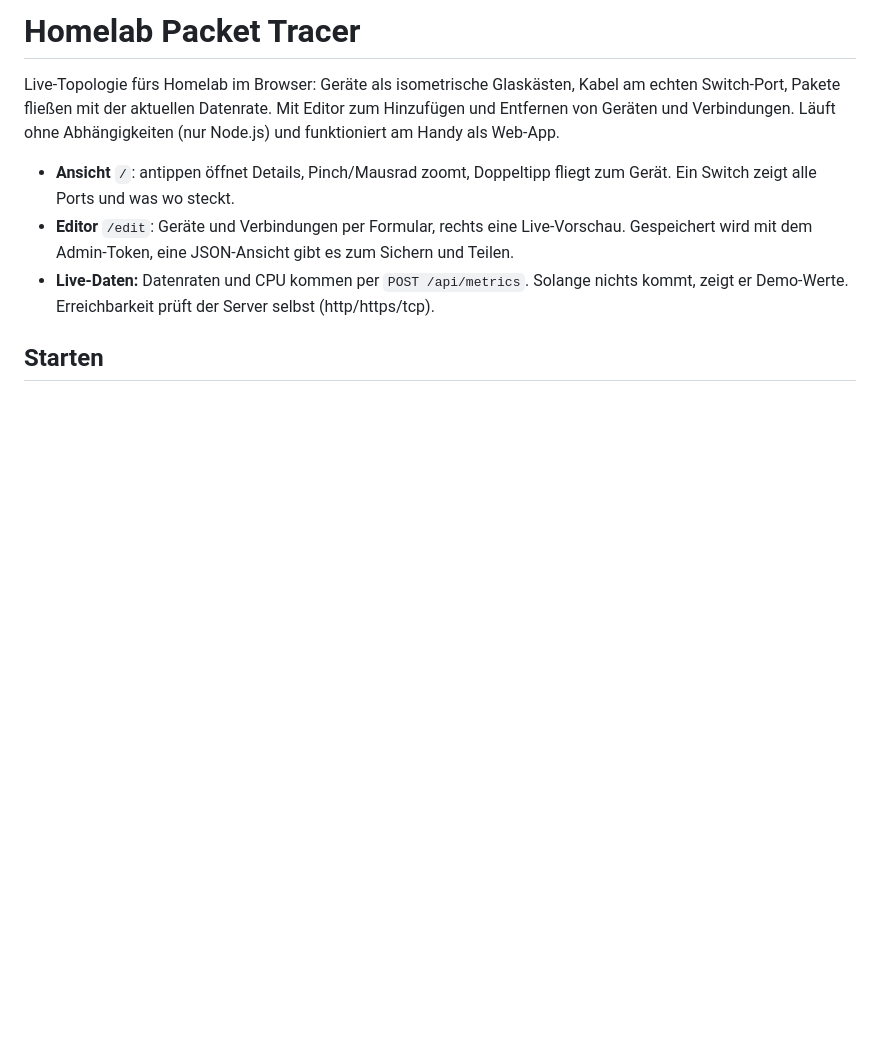
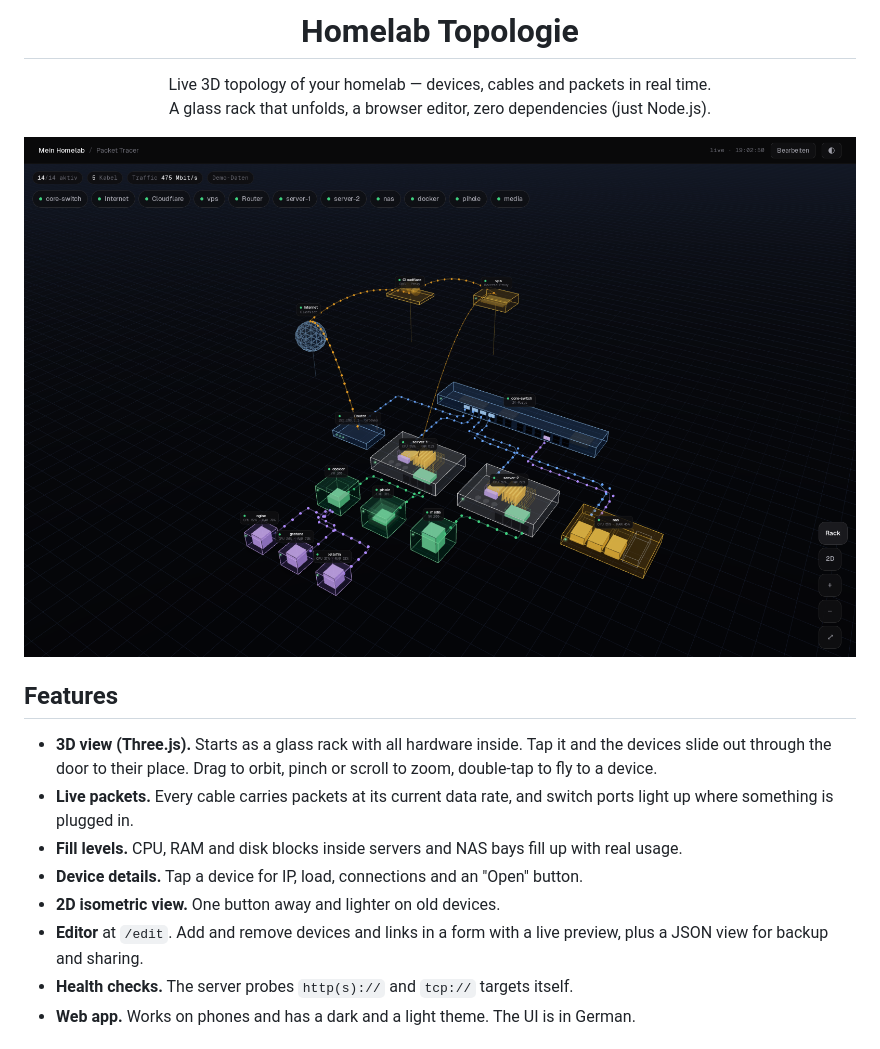
Before and after one commit to Syntax-XXX/homelab-topologie, a Markdown page: README.md, the part around one of its changes. Rendered like a GitHub page; pictures changed too: docs/screenshots/overview.png (added); blank space fills up the shorter version.

```diff
--- a/README.md
+++ b/README.md
@@ -1,15 +1,26 @@
-# Homelab Packet Tracer
+<h1 align="center">Homelab Topologie</h1>
 
-Live-Topologie fürs Homelab im Browser: Geräte als isometrische Glaskästen, Kabel am echten
-Switch-Port, Pakete fließen mit der aktuellen Datenrate. Mit Editor zum Hinzufügen und Entfernen
-von Geräten und Verbindungen. Läuft ohne Abhängigkeiten (nur Node.js) und funktioniert am Handy
-als Web-App.
+<p align="center">
+  Live 3D topology of your homelab — devices, cables and packets in real time.<br>
+  A glass rack that unfolds, a browser editor, zero dependencies (just Node.js).
+</p>
 
-- **Ansicht** `/`: antippen öffnet Details, Pinch/Mausrad zoomt, Doppeltipp fliegt zum Gerät.
-  Ein Switch zeigt alle Ports und was wo steckt.
-- **Editor** `/edit`: Geräte und Verbindungen per Formular, rechts eine Live-Vorschau.
-  Gespeichert wird mit dem Admin-Token, eine JSON-Ansicht gibt es zum Sichern und Teilen.
-- **Live-Daten:** Datenraten und CPU kommen per `POST /api/metrics`. Solange nichts kommt,
-  zeigt er Demo-Werte. Erreichbarkeit prüft der Server selbst (http/https/tcp).
+<p align="center">
+  <img src="docs/screenshots/overview.png" alt="Unfolded 3D topology with packets flowing over every cable" width="900">
+</p>
 
-## Starten
+## Features
+
+- **3D view (Three.js).** Starts as a glass rack with all hardware inside. Tap it and the
+  devices slide out through the door to their place. Drag to orbit, pinch or scroll to zoom,
+  double-tap to fly to a device.
+- **Live packets.** Every cable carries packets at its current data rate, and switch ports
+  light up where something is plugged in.
+- **Fill levels.** CPU, RAM and disk blocks inside servers and NAS bays fill up with real usage.
+- **Device details.** Tap a device for IP, load, connections and an "Open" button.
+- **2D isometric view.** One button away and lighter on old devices.
+- **Editor** at `/edit`. Add and remove devices and links in a form with a live preview,
+  plus a JSON view for backup and sharing.
+- **Health checks.** The server probes `http(s)://` and `tcp://` targets itself.
+- **Web app.** Works on phones and has a dark and a light theme. The UI is in German.
+
```
Also changed, not shown: other parts of README.md (+62 -41 lines), docs/screenshots/detail.png (added), docs/screenshots/editor.png (added), docs/screenshots/phone.png (added), docs/screenshots/rack.png (added), docs/screenshots/view-2d.png (added).
